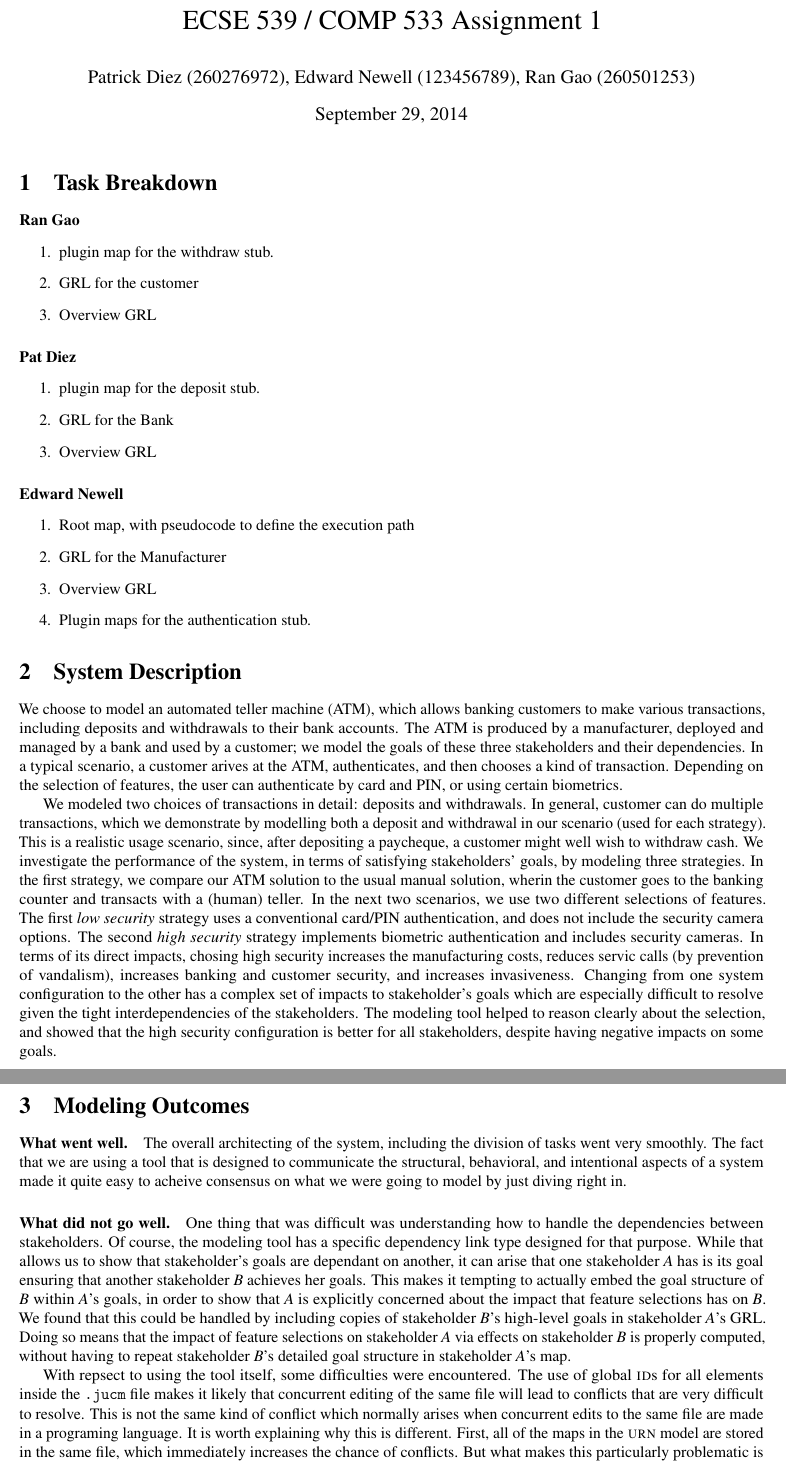
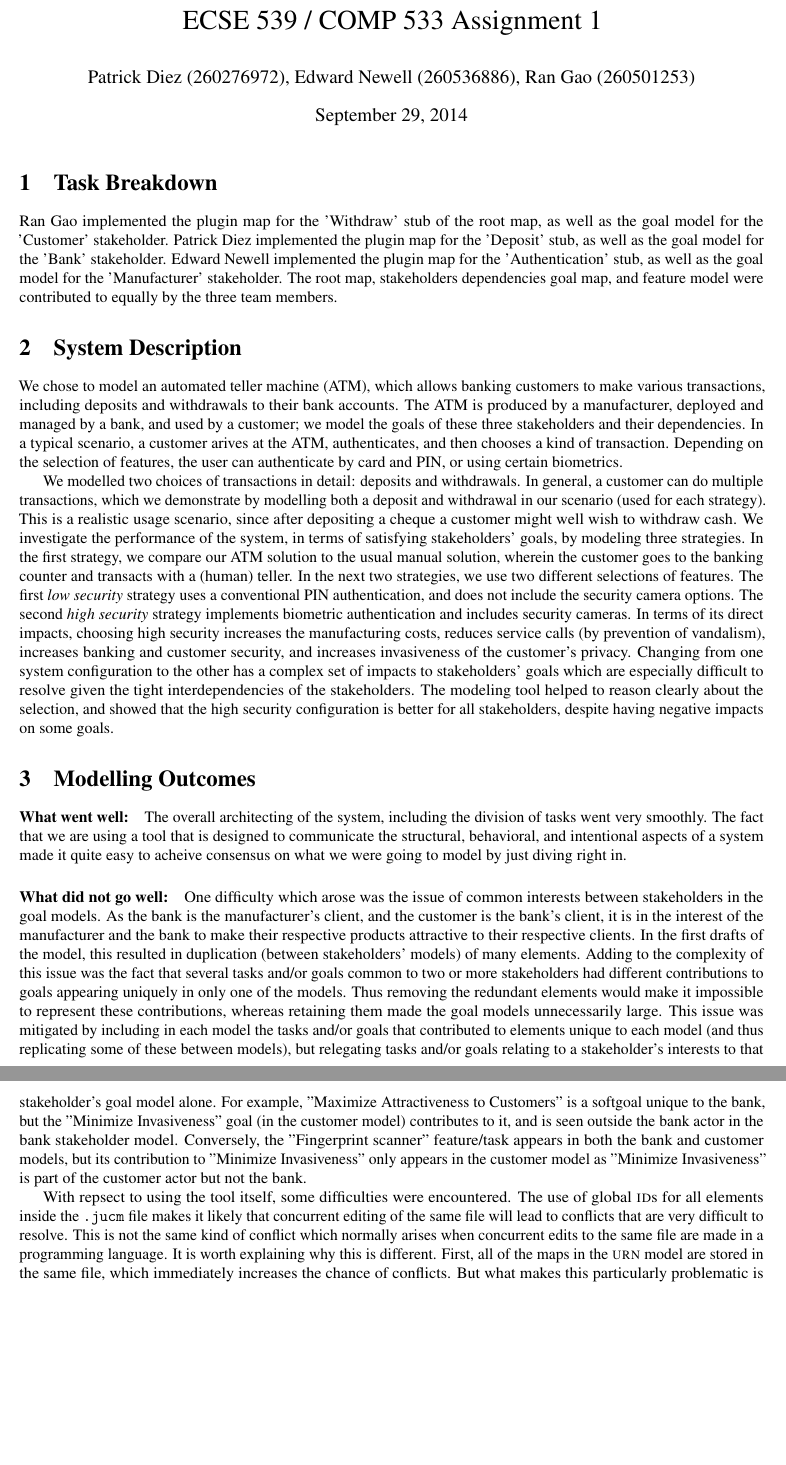
Before and after one commit to MagicKagari/COMP533_assignment1, a LaTeX document (report/report.tex): two parts of pages 1 and 2 of 2, joined at a grey line, cut so that both start at the same text, the shorter picture padded with empty space. Compiled offline with pdfLaTeX.

Commit message:
Intermediate check-in so that I can switch computers.

```diff
--- a/report/report.tex
+++ b/report/report.tex
@@ -15,90 +15,85 @@
 % title page
 \setlength{\droptitle}{-6em}            % move the title up a bit
 \title{ECSE 539 / COMP 533 Assignment 1}
-\author{Patrick Diez (260276972), Edward Newell (123456789), Ran Gao (260501253)}
+\author{Patrick Diez (260276972), Edward Newell (260536886), Ran Gao (260501253)}
 
 %-------------------------------------------
 \begin{document}
 \maketitle                              % creates title page
 
-
 \section{Task Breakdown}
-\paragraph{\textbf{Ran Gao}}
-	\begin{enumerate}
-		\item{plugin map for the withdraw stub.}
-		\item{GRL for the customer}
-		\item{Overview GRL}
-	\end{enumerate}
-
-\paragraph{\textbf{Pat Diez}}
-	\begin{enumerate}
-		\item{plugin map for the deposit stub.}
-		\item{GRL for the Bank}
-		\item{Overview GRL}
-	\end{enumerate}
-
-\paragraph{\textbf{Edward Newell}}
-	\begin{enumerate}
-		\item{Root map, with pseudocode to define the execution path}
-		\item{GRL for the Manufacturer}
-		\item{Overview GRL}
-		\item{Plugin maps for the authentication stub.}
-	\end{enumerate}
+Ran Gao implemented the plugin map for the 'Withdraw' stub of the root map,
+as well as the goal model for the 'Customer' stakeholder. Patrick Diez
+implemented the plugin map for the 'Deposit' stub, as well as the goal model
+for the 'Bank' stakeholder. Edward Newell implemented the plugin map for the
+'Authentication' stub, as well as the goal model for the 'Manufacturer'
+stakeholder. The root map, stakeholders dependencies goal map, and feature
+model were contributed to equally by the three team members.
 
 \section{System Description}
-We choose to model an automated teller machine (ATM), which allows banking
+We chose to model an automated teller machine (ATM), which allows banking
 customers to make various transactions, including deposits and withdrawals to
-their bank accounts.  The ATM is produced by a manufacturer, deployed and
-managed by a bank and used by a customer; we model the goals of these three
-stakeholders and their dependencies.  In a typical scenario, a customer
+their bank accounts. The ATM is produced by a manufacturer, deployed and
+managed by a bank, and used by a customer; we model the goals of these three
+stakeholders and their dependencies. In a typical scenario, a customer
 arives at the ATM, authenticates, and then chooses a kind of transaction.
 Depending on the selection of features, the user can authenticate by card and
 PIN, or using certain biometrics.
 
-We modeled two choices of transactions in
-detail: deposits and withdrawals.  In general, customer can do multiple
+We modelled two choices of transactions in
+detail: deposits and withdrawals.  In general, a customer can do multiple
 transactions, which we demonstrate by modelling both a deposit and withdrawal
-in our scenario (used for each strategy).  This is a realistic usage scenario,
-since, after depositing a paycheque, a customer might well wish to withdraw
-cash.  We investigate the performance of the system, in terms of satisfying
+in our scenario (used for each strategy). This is a realistic usage scenario,
+since after depositing a cheque a customer might well wish to withdraw
+cash. We investigate the performance of the system, in terms of satisfying
 stakeholders' goals, by modeling three strategies.  In the first strategy,
-we compare our ATM solution to the usual manual solution, wherin the customer
-goes to the banking counter and transacts with a (human) teller.  In the
-next two scenarios, we use two different selections of features.  The first
-\textit{low security} strategy uses a conventional card/PIN authentication,
+we compare our ATM solution to the usual manual solution, wherein the customer
+goes to the banking counter and transacts with a (human) teller. In the
+next two strategies, we use two different selections of features. The first
+\textit{low security} strategy uses a conventional PIN authentication,
 and does not include the security camera options.  The second
 \textit{high security} strategy implements biometric authentication and
-includes security cameras.  In terms of its direct impacts, chosing high
-security increases the manufacturing costs, reduces servic calls (by
+includes security cameras.  In terms of its direct impacts, choosing high
+security increases the manufacturing costs, reduces service calls (by
 prevention of vandalism), increases banking and customer security, and
-increases invasiveness.  Changing from one system configuration to the other
-has a complex set of impacts to stakeholder's goals which are especially
+increases invasiveness of the customer's privacy.  Changing from one system
+configuration to the other
+has a complex set of impacts to stakeholders' goals which are especially
 difficult to resolve given the tight interdependencies of the stakeholders.
 The modeling tool helped to reason clearly about the selection, and showed that
 the high security configuration is better for all stakeholders, despite
 having negative impacts on some goals.
 
-\section{Modeling Outcomes}
-\paragraph{What went well.}
+\section{Modelling Outcomes}
+\paragraph{What went well:}
 	The overall architecting of the system, including the division of tasks
 	went very smoothly.  The fact that we are using a tool that is
 	designed to communicate the structural, behavioral, and intentional
 	aspects of a system made it quite easy to acheive consensus on what we
 	were going to model by just diving right in.
-\paragraph{What did not go well.}
-	One thing that was difficult was understanding how to handle the
-	dependencies between stakeholders.  Of course, the modeling tool has a
-	specific dependency link type designed for that purpose.  While that allows
-	us to show that stakeholder's goals are dependant on another, it can
-	arise that one stakeholder $A$ has is its goal ensuring that another
-	stakeholder $B$ achieves her goals.  This makes it tempting to actually
-	embed the goal structure of $B$ within $A$'s goals, in order to show that
-	$A$ is explicitly concerned about the impact that feature selections has
-	on $B$.  We found that this could be handled by including copies of
-	stakeholder $B$'s high-level goals in stakeholder $A$'s GRL.  Doing so
-	means that the impact of feature selections on stakeholder $A$ via effects
-	on stakeholder $B$ is properly computed, without having to repeat
-	stakeholder $B$'s detailed goal structure in stakeholder $A$'s map.
+\paragraph{What did not go well:}
+	One difficulty which arose was the issue of common interests between
+	stakeholders in the goal models. As the bank is the manufacturer's client,
+	and the customer is the bank's client, it is in the interest of the
+	manufacturer and the bank to make their respective products attractive to
+	their respective clients. In the first drafts of the model, this resulted
+	in duplication (between stakeholders' models) of many elements. Adding to
+	the complexity of this issue was the fact that several tasks and/or goals
+	common to two or more stakeholders had different contributions to goals
+	appearing uniquely in only one of the models. Thus removing the redundant
+	elements would make it impossible to represent these contributions, whereas
+	retaining them made the goal models unnecessarily large. This issue was
+	mitigated by including in each model the tasks and/or goals that contributed
+	to elements unique to each model (and thus replicating some of these between
+	models), but relegating tasks and/or goals relating to a stakeholder's
+	interests to that stakeholder's goal model alone. For example, "Maximize
+	Attractiveness to Customers" is a
+	softgoal unique to the bank, but the "Minimize Invasiveness" goal (in the
+	customer model) contributes to it, and is seen outside the bank actor in
+	the bank stakeholder model. Conversely, the "Fingerprint scanner"
+	feature/task appears in both the bank and customer models, but its
+	contribution to "Minimize Invasiveness" only appears in the customer model
+	as "Minimize Invasiveness" is part of the customer actor but not the bank.
 
 	With repsect to using the tool itself, some difficulties were encountered.
 	The use of global \textsc{id}s for all elements inside the \texttt{.jucm}
@@ -106,7 +101,7 @@ having negative impacts on some goals.
 	likely that concurrent editing of the same file will lead to conflicts
 	that are very difficult to resolve.  This is not the same kind of conflict
 	which normally arises when concurrent edits to the same file are made in
-	a programing language.  It is worth explaining why this is different.
+	a programming language.  It is worth explaining why this is different.
 	First, all of the maps in the \textsc{urn} model are stored in the same
 	file, which
 	immediately increases the chance of conflicts.  But what makes this
```
Also changed, not shown: report/report.tex (4 more changed lines).
